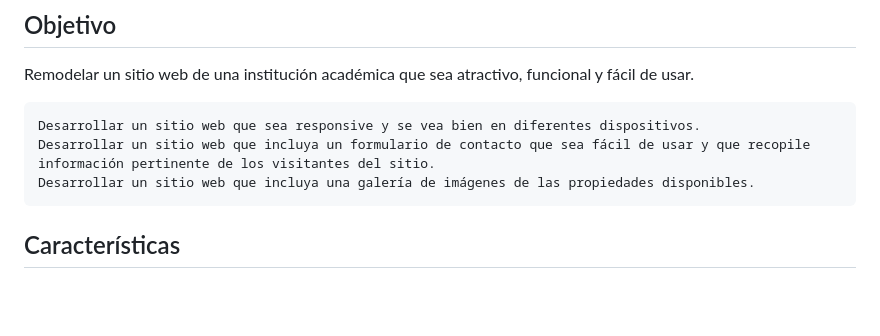
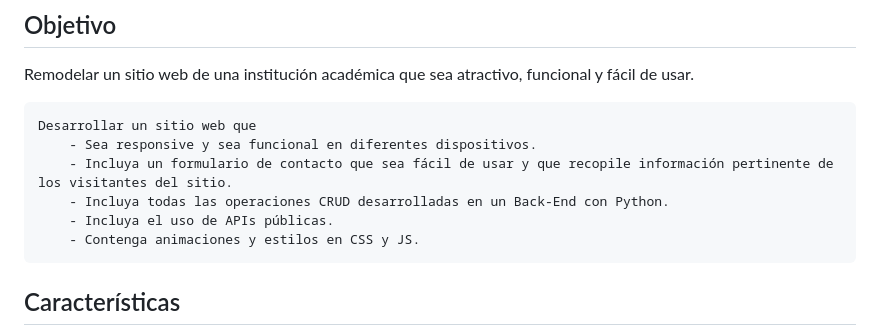
Before and after one commit to Vedgge/ITSCRemodelado, a Markdown page: README.md, the part around the change. Drawn GitHub-style; blank space fills up the shorter version.

```diff
--- a/README.md
+++ b/README.md
@@ -6,9 +6,12 @@ Este repositorio contiene un experimetno de remodelado de ITSC que tiene un webs
 Remodelar un sitio web de una institución académica que sea atractivo, funcional y fácil de usar.
 &emsp;
 
-    Desarrollar un sitio web que sea responsive y se vea bien en diferentes dispositivos.
-    Desarrollar un sitio web que incluya un formulario de contacto que sea fácil de usar y que recopile información pertinente de los visitantes del sitio.
-    Desarrollar un sitio web que incluya una galería de imágenes de las propiedades disponibles.
+    Desarrollar un sitio web que
+        - Sea responsive y sea funcional en diferentes dispositivos.
+        - Incluya un formulario de contacto que sea fácil de usar y que recopile información pertinente de los visitantes del sitio.
+        - Incluya todas las operaciones CRUD desarrolladas en un Back-End con Python.
+        - Incluya el uso de APIs públicas.
+        - Contenga animaciones y estilos en CSS y JS.
 
 ## Características
 
```
